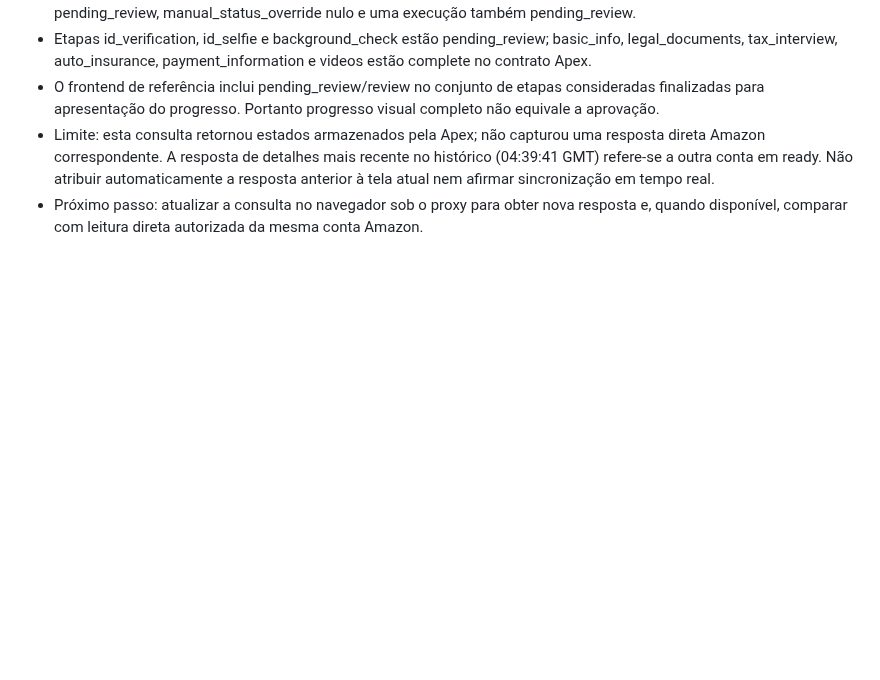
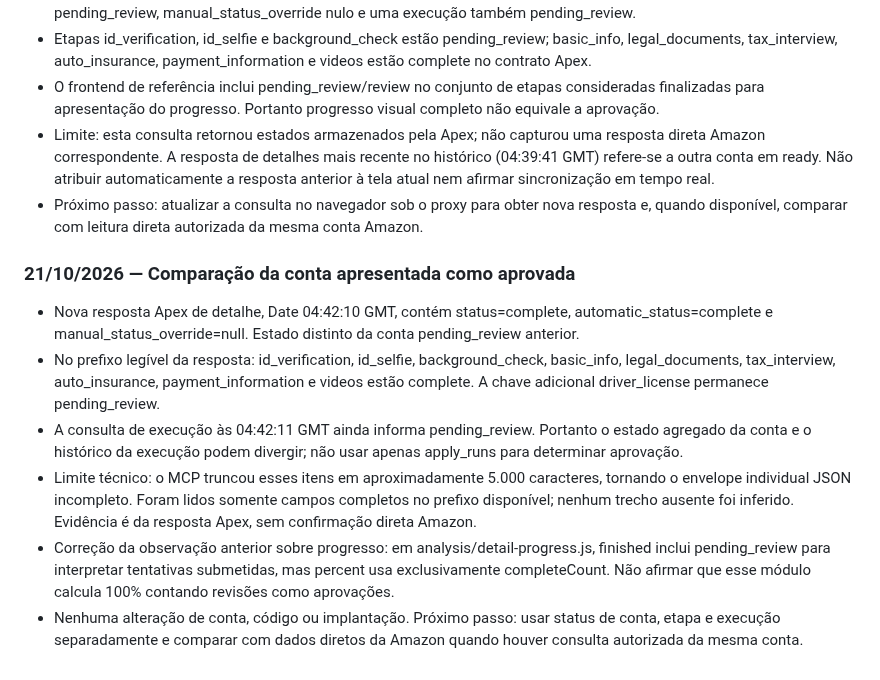
Before and after one commit to gallzeraadelivery/apply_amazon, a Markdown page: docs/ESTADO-DO-PROJETO.md, the part around the change. Rendered like a GitHub page; blank space fills up the shorter version.

Commit message:
docs: compare completed account and review states

```diff
--- a/docs/ESTADO-DO-PROJETO.md
+++ b/docs/ESTADO-DO-PROJETO.md
@@ -171,3 +171,12 @@ Ao concluir cada tarefa, acrescentar data, mudança, testes executados, implanta
 - O frontend de referência inclui pending_review/review no conjunto de etapas consideradas finalizadas para apresentação do progresso. Portanto progresso visual completo não equivale a aprovação.
 - Limite: esta consulta retornou estados armazenados pela Apex; não capturou uma resposta direta Amazon correspondente. A resposta de detalhes mais recente no histórico (04:39:41 GMT) refere-se a outra conta em ready. Não atribuir automaticamente a resposta anterior à tela atual nem afirmar sincronização em tempo real.
 - Próximo passo: atualizar a consulta no navegador sob o proxy para obter nova resposta e, quando disponível, comparar com leitura direta autorizada da mesma conta Amazon.
+
+### 21/10/2026 — Comparação da conta apresentada como aprovada
+
+- Nova resposta Apex de detalhe, Date 04:42:10 GMT, contém status=complete, automatic_status=complete e manual_status_override=null. Estado distinto da conta pending_review anterior.
+- No prefixo legível da resposta: id_verification, id_selfie, background_check, basic_info, legal_documents, tax_interview, auto_insurance, payment_information e videos estão complete. A chave adicional driver_license permanece pending_review.
+- A consulta de execução às 04:42:11 GMT ainda informa pending_review. Portanto o estado agregado da conta e o histórico da execução podem divergir; não usar apenas apply_runs para determinar aprovação.
+- Limite técnico: o MCP truncou esses itens em aproximadamente 5.000 caracteres, tornando o envelope individual JSON incompleto. Foram lidos somente campos completos no prefixo disponível; nenhum trecho ausente foi inferido. Evidência é da resposta Apex, sem confirmação direta Amazon.
+- Correção da observação anterior sobre progresso: em analysis/detail-progress.js, finished inclui pending_review para interpretar tentativas submetidas, mas percent usa exclusivamente completeCount. Não afirmar que esse módulo calcula 100% contando revisões como aprovações.
+- Nenhuma alteração de conta, código ou implantação. Próximo passo: usar status de conta, etapa e execução separadamente e comparar com dados diretos da Amazon quando houver consulta autorizada da mesma conta.
```
